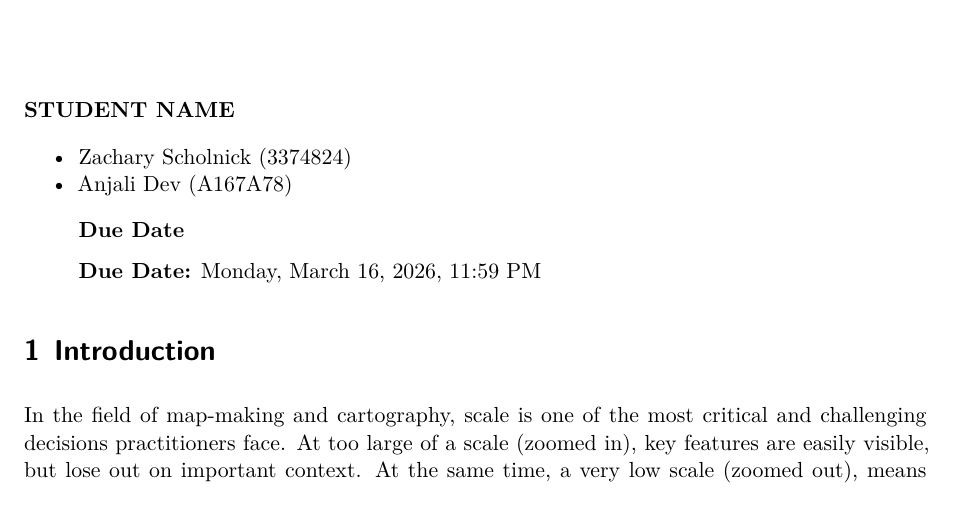
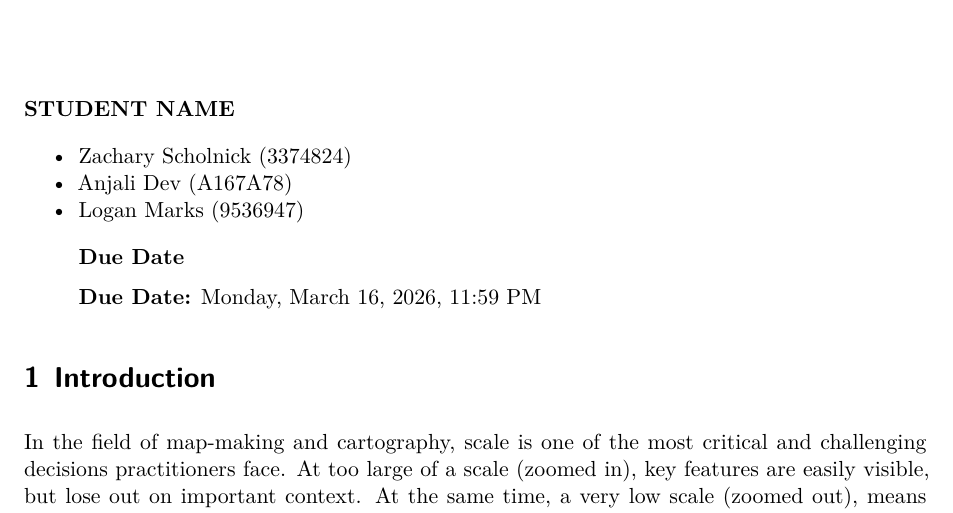
Before and after one commit to zjscholnick/PSTAT-122-Final-Proj, a Quarto document (Final_Project.qmd): part of page 1 of 10, cut so that both start at the same text. Rendered offline with R 4.5, knitr and Pandoc in place of Quarto, then LaTeX, with nearby package versions; some code elsewhere in the file could not run offline.

Commit message:
Update Final_Project.qmd

```diff
--- a/Final_Project.qmd
+++ b/Final_Project.qmd
@@ -34,6 +34,7 @@ knitr::opts_chunk$set(error =  FALSE)
 
 -   Zachary Scholnick (3374824)
 -   Anjali Dev (A167A78)
+-   Logan Marks (9536947)
 
 ::::
 
```
